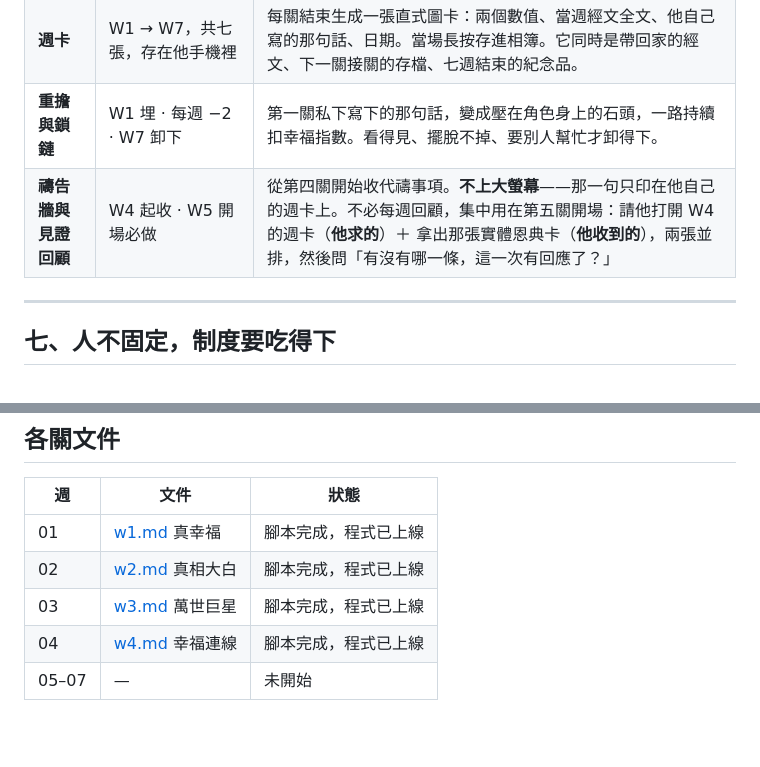
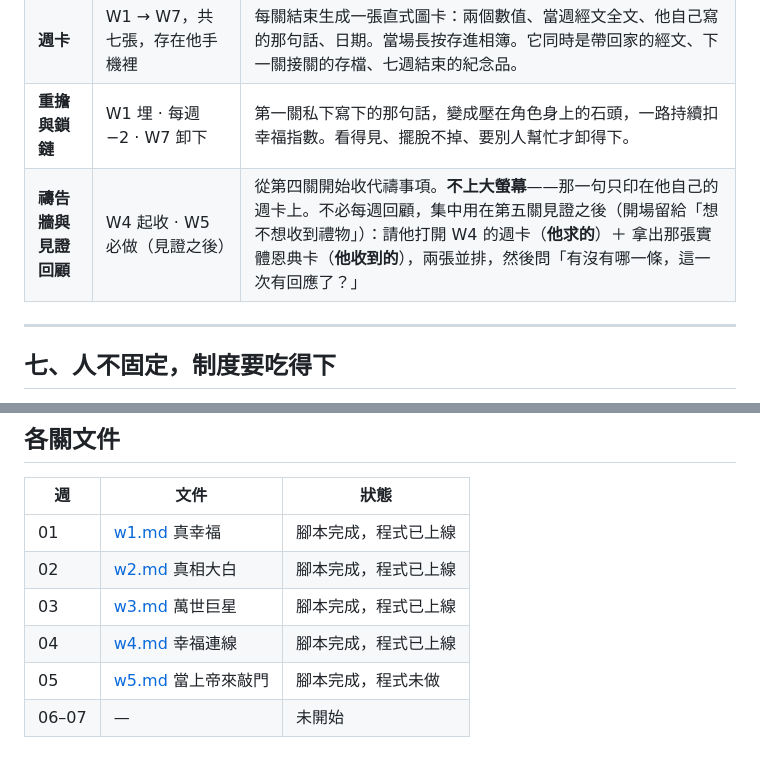
Before and after one commit to shiki0akira/web100_06_HappinessSimulator, a Markdown page: docs/architecture.md, 2 parts joined by grey strips. GitHub-like rendering; blank space fills up the shorter version.

```diff
--- a/docs/architecture.md
+++ b/docs/architecture.md
@@ -207,7 +207,7 @@
 | **雙指數** | W1 兩條都在（第二條叫 `???`）· W2 命名 · W7 並排揭曉 | 玩家全程看得到自己的兩條線，主畫面看得到全場的 |
 | **週卡** | W1 → W7，共七張，存在他手機裡 | 每關結束生成一張直式圖卡：兩個數值、當週經文全文、他自己寫的那句話、日期。當場長按存進相簿。它同時是帶回家的經文、下一關接關的存檔、七週結束的紀念品。 |
 | **重擔與鎖鏈** | W1 埋 · 每週 −2 · W7 卸下 | 第一關私下寫下的那句話，變成壓在角色身上的石頭，一路持續扣幸福指數。看得見、擺脫不掉、要別人幫忙才卸得下。 |
-| **禱告牆與見證回顧** | W4 起收 · W5 開場必做 | 從第四關開始收代禱事項。**不上大螢幕**——那一句只印在他自己的週卡上。不必每週回顧，集中用在第五關開場：請他打開 W4 的週卡（**他求的**）＋ 拿出那張實體恩典卡（**他收到的**），兩張並排，然後問「有沒有哪一條，這一次有回應了？」 |
+| **禱告牆與見證回顧** | W4 起收 · W5 必做（見證之後） | 從第四關開始收代禱事項。**不上大螢幕**——那一句只印在他自己的週卡上。不必每週回顧，集中用在第五關見證之後（開場留給「想不想收到禮物」）：請他打開 W4 的週卡（**他求的**）＋ 拿出那張實體恩典卡（**他收到的**），兩張並排，然後問「有沒有哪一條，這一次有回應了？」 |
 
 ---
 
@@ -388,4 +388,5 @@ public/happiness/
 | 02 | [w2.md](w2.md) 真相大白 | 腳本完成，程式已上線 |
 | 03 | [w3.md](w3.md) 萬世巨星 | 腳本完成，程式已上線 |
 | 04 | [w4.md](w4.md) 幸福連線 | 腳本完成，程式已上線 |
-| 05–07 | — | 未開始 |
+| 05 | [w5.md](w5.md) 當上帝來敲門 | 腳本完成，程式未做 |
+| 06–07 | — | 未開始 |
```
Also changed, not shown: docs/w5.md (added, +572 -0 lines).
